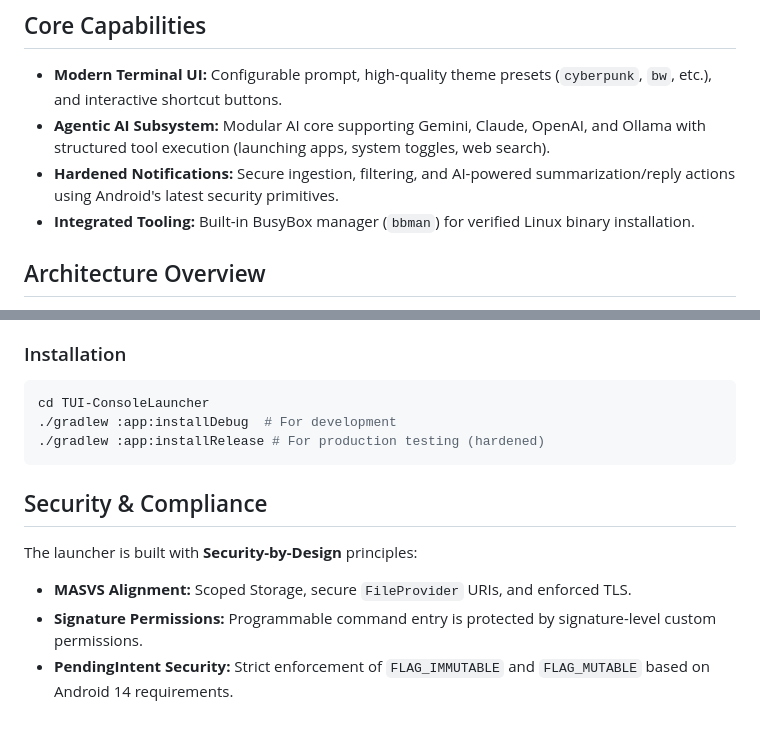
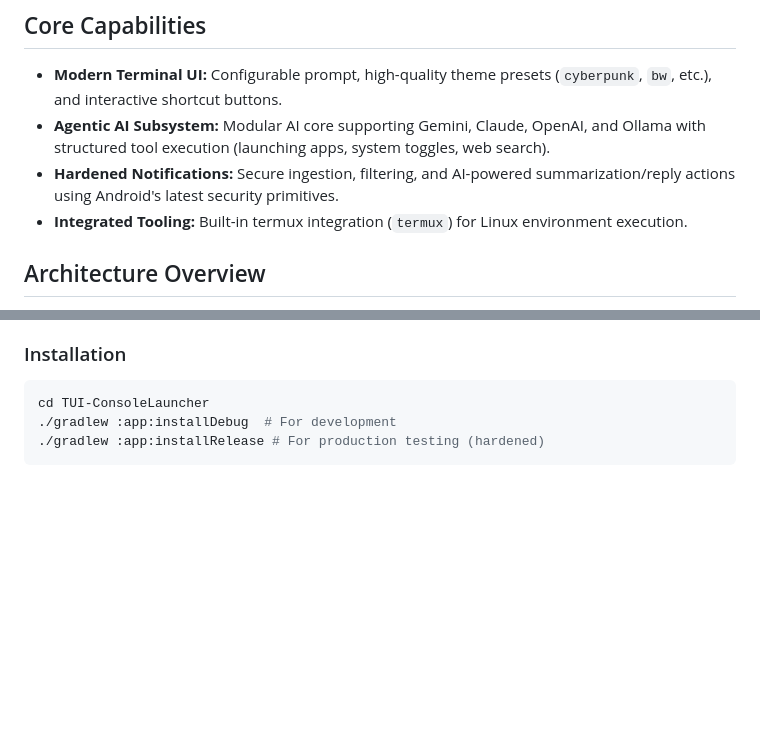
Before and after one commit to bittu101200/AI-Launcher, a Markdown page: README.md, 2 parts joined by grey strips. Rendered like a GitHub page; blank space fills up the shorter version.

Commit message:
Replace BusyBox manager with termux integration
Updated tooling integration details in the README.

````diff
--- a/README.md
+++ b/README.md
@@ -19,8 +19,7 @@ The project has undergone a significant architectural overhaul to ensure stabili
 - **Modern Terminal UI:** Configurable prompt, high-quality theme presets (`cyberpunk`, `bw`, etc.), and interactive shortcut buttons.
 - **Agentic AI Subsystem:** Modular AI core supporting Gemini, Claude, OpenAI, and Ollama with structured tool execution (launching apps, system toggles, web search).
 - **Hardened Notifications:** Secure ingestion, filtering, and AI-powered summarization/reply actions using Android's latest security primitives.
-- **Integrated Tooling:** Built-in BusyBox manager (`bbman`) for verified Linux binary installation.
-
+- **Integrated Tooling:** Built-in termux integration (`termux`) for Linux environment execution.
 ## Architecture Overview
 
 The app follows a service-oriented architecture with a clear separation between the UI, the command controller, and the AI agentic layer.
@@ -57,10 +56,3 @@ cd TUI-ConsoleLauncher
 ./gradlew :app:installDebug  # For development
 ./gradlew :app:installRelease # For production testing (hardened)
 ```
-
-## Security & Compliance
-
-The launcher is built with **Security-by-Design** principles:
-- **MASVS Alignment:** Scoped Storage, secure `FileProvider` URIs, and enforced TLS.
-- **Signature Permissions:** Programmable command entry is protected by signature-level custom permissions.
-- **PendingIntent Security:** Strict enforcement of `FLAG_IMMUTABLE` and `FLAG_MUTABLE` based on Android 14 requirements.
````
